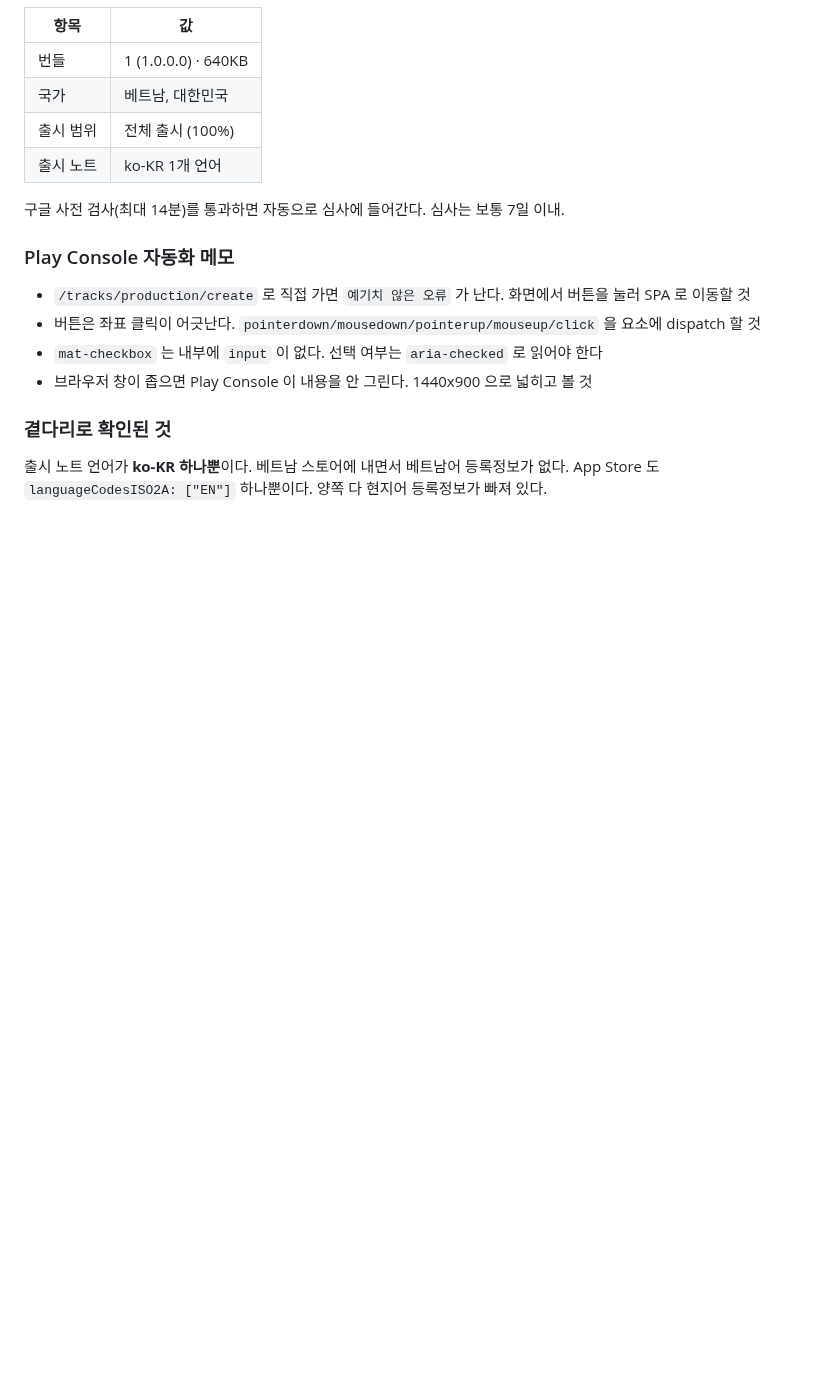
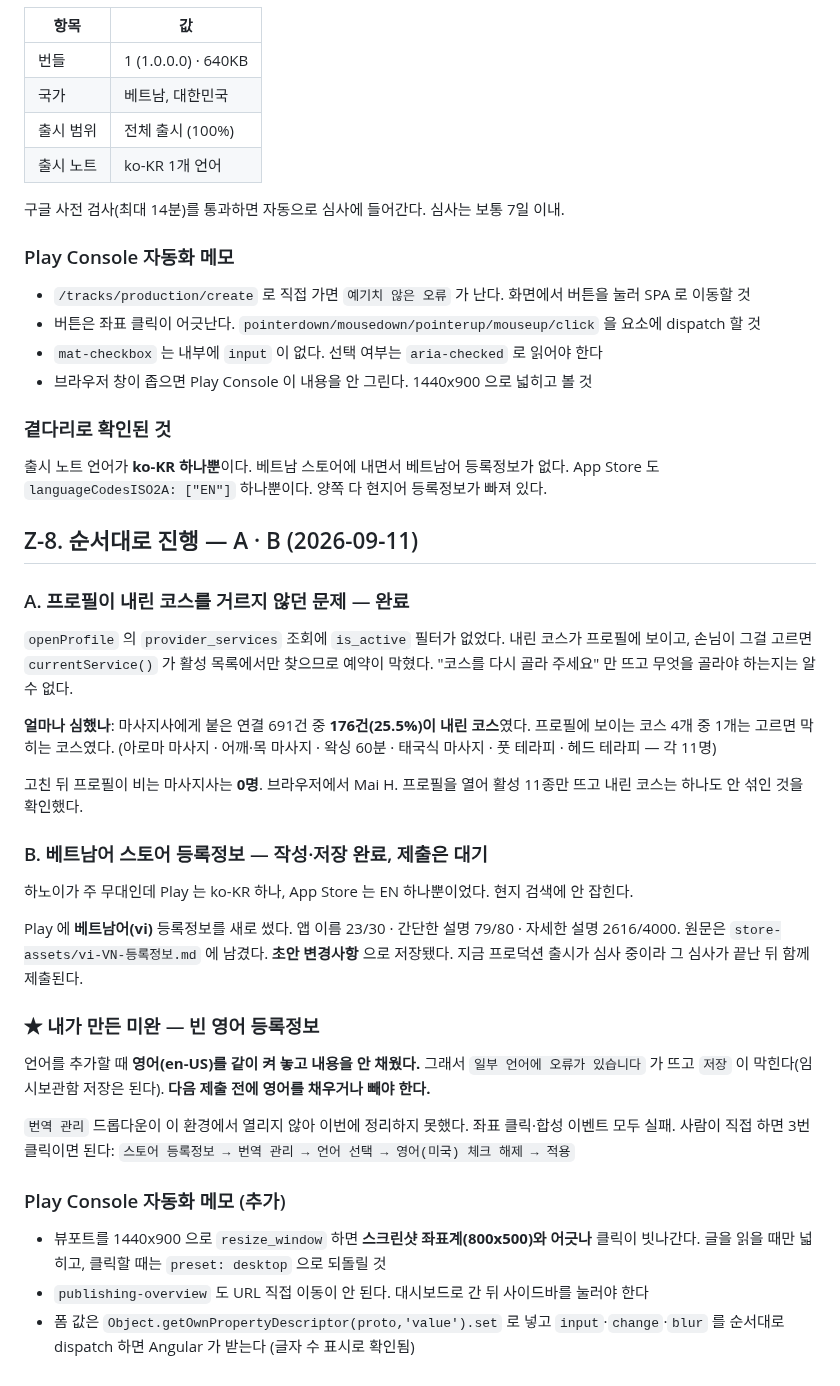
Before and after one commit to karmadc070-droid/massa, a Markdown page: checklist.md, the part around the change. GitHub-like rendering; blank space fills up the shorter version.

Commit message:
베트남어 스토어 등록정보 작성과 프로필 버그 수정 기록

```diff
--- a/checklist.md
+++ b/checklist.md
@@ -1320,3 +1320,40 @@ Kun 에게 "서류 넣어 주세요" 라고 말할 데가 없어서 발견했다
 ### 곁다리로 확인된 것
 출시 노트 언어가 **ko-KR 하나뿐**이다. 베트남 스토어에 내면서 베트남어 등록정보가 없다.
 App Store 도 `languageCodesISO2A: ["EN"]` 하나뿐이다. 양쪽 다 현지어 등록정보가 빠져 있다.
+
+## Z-8. 순서대로 진행 — A · B (2026-09-11)
+
+### A. 프로필이 내린 코스를 거르지 않던 문제 — 완료
+`openProfile` 의 `provider_services` 조회에 `is_active` 필터가 없었다.
+내린 코스가 프로필에 보이고, 손님이 그걸 고르면 `currentService()` 가 활성 목록에서만 찾으므로
+예약이 막혔다. "코스를 다시 골라 주세요" 만 뜨고 무엇을 골라야 하는지는 알 수 없다.
+
+**얼마나 심했나**: 마사지사에게 붙은 연결 691건 중 **176건(25.5%)이 내린 코스**였다.
+프로필에 보이는 코스 4개 중 1개는 고르면 막히는 코스였다.
+(아로마 마사지 · 어깨·목 마사지 · 왁싱 60분 · 태국식 마사지 · 풋 테라피 · 헤드 테라피 — 각 11명)
+
+고친 뒤 프로필이 비는 마사지사는 **0명**. 브라우저에서 Mai H. 프로필을 열어
+활성 11종만 뜨고 내린 코스는 하나도 안 섞인 것을 확인했다.
+
+### B. 베트남어 스토어 등록정보 — 작성·저장 완료, 제출은 대기
+하노이가 주 무대인데 Play 는 ko-KR 하나, App Store 는 EN 하나뿐이었다. 현지 검색에 안 잡힌다.
+
+Play 에 **베트남어(vi)** 등록정보를 새로 썼다. 앱 이름 23/30 · 간단한 설명 79/80 ·
+자세한 설명 2616/4000. 원문은 `store-assets/vi-VN-등록정보.md` 에 남겼다.
+**초안 변경사항** 으로 저장됐다. 지금 프로덕션 출시가 심사 중이라 그 심사가 끝난 뒤 함께 제출된다.
+
+### ★ 내가 만든 미완 — 빈 영어 등록정보
+언어를 추가할 때 **영어(en-US)를 같이 켜 놓고 내용을 안 채웠다.**
+그래서 `일부 언어에 오류가 있습니다` 가 뜨고 `저장` 이 막힌다(임시보관함 저장은 된다).
+**다음 제출 전에 영어를 채우거나 빼야 한다.**
+
+`번역 관리` 드롭다운이 이 환경에서 열리지 않아 이번에 정리하지 못했다.
+좌표 클릭·합성 이벤트 모두 실패. 사람이 직접 하면 3번 클릭이면 된다:
+`스토어 등록정보 → 번역 관리 → 언어 선택 → 영어(미국) 체크 해제 → 적용`
+
+### Play Console 자동화 메모 (추가)
+- 뷰포트를 1440x900 으로 `resize_window` 하면 **스크린샷 좌표계(800x500)와 어긋나** 클릭이 빗나간다.
+  글을 읽을 때만 넓히고, 클릭할 때는 `preset: desktop` 으로 되돌릴 것
+- `publishing-overview` 도 URL 직접 이동이 안 된다. 대시보드로 간 뒤 사이드바를 눌러야 한다
+- 폼 값은 `Object.getOwnPropertyDescriptor(proto,'value').set` 로 넣고
+  `input`·`change`·`blur` 를 순서대로 dispatch 하면 Angular 가 받는다 (글자 수 표시로 확인됨)
```
Also changed, not shown: store-assets/vi-VN-등록정보.md (added, +95 -0 lines).
